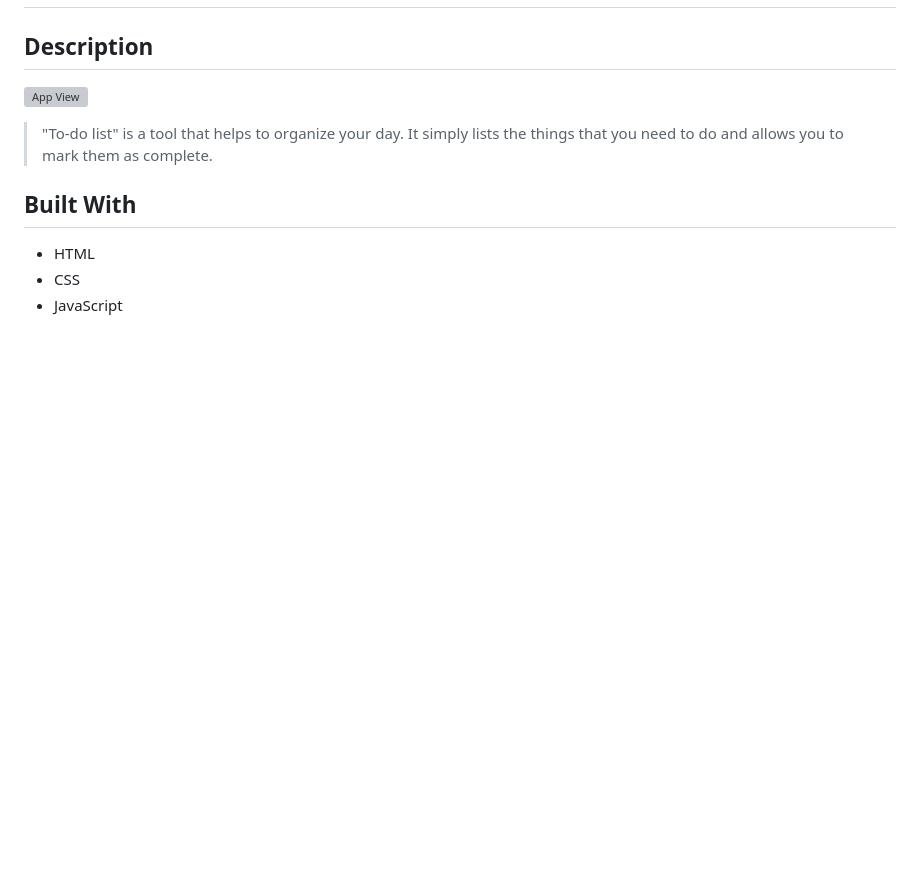
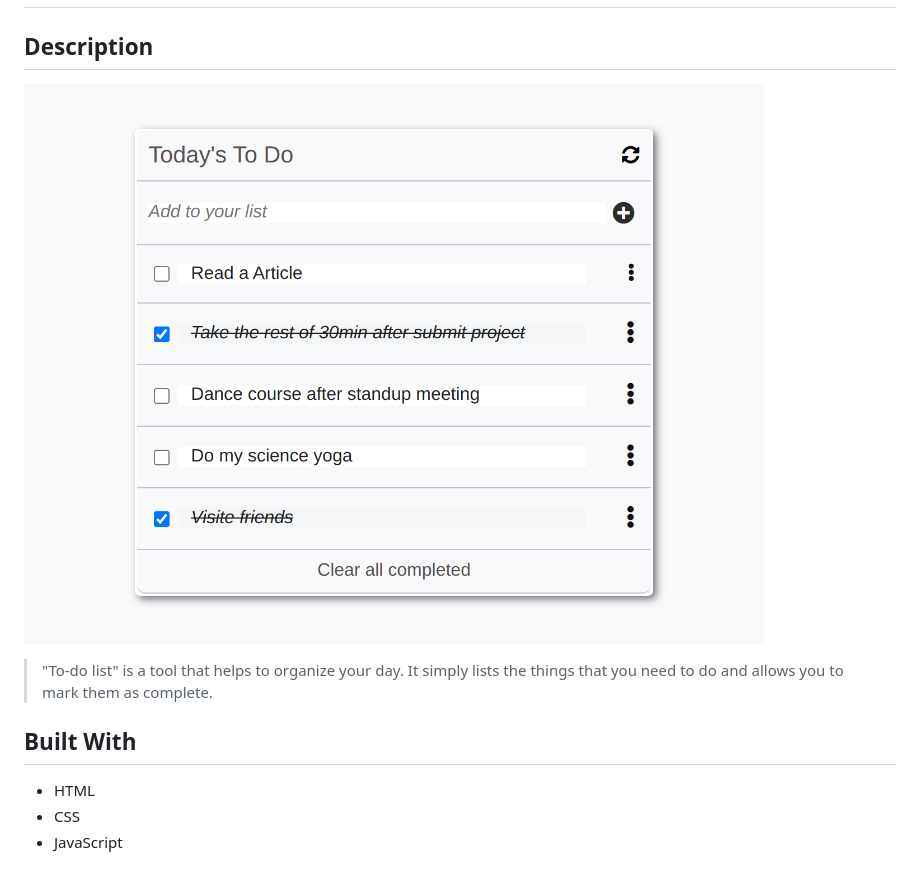
Before and after one commit to cynthiainga/to-do-list-app, a Markdown page: README.md, the part around the change. Rendered like a GitHub page; pictures changed too: src/images/screenshot3.png (added); blank space fills up the shorter version; grey boxes are pictures that could not be loaded.

Commit message:
Add picture fo project

```diff
--- a/README.md
+++ b/README.md
@@ -4,7 +4,7 @@
 
 ## Description
 
-![App View](./src/assets/screenshot3.png)
+![App View](./src/images/screenshot3.png)
 
 > "To-do list" is a tool that helps to organize your day. It simply lists the things that you need to do and allows you to mark them as complete.
 
```
Also changed, not shown: src/images/Todo_screenshot.png (deleted), src/images/screenshot.png (added).
